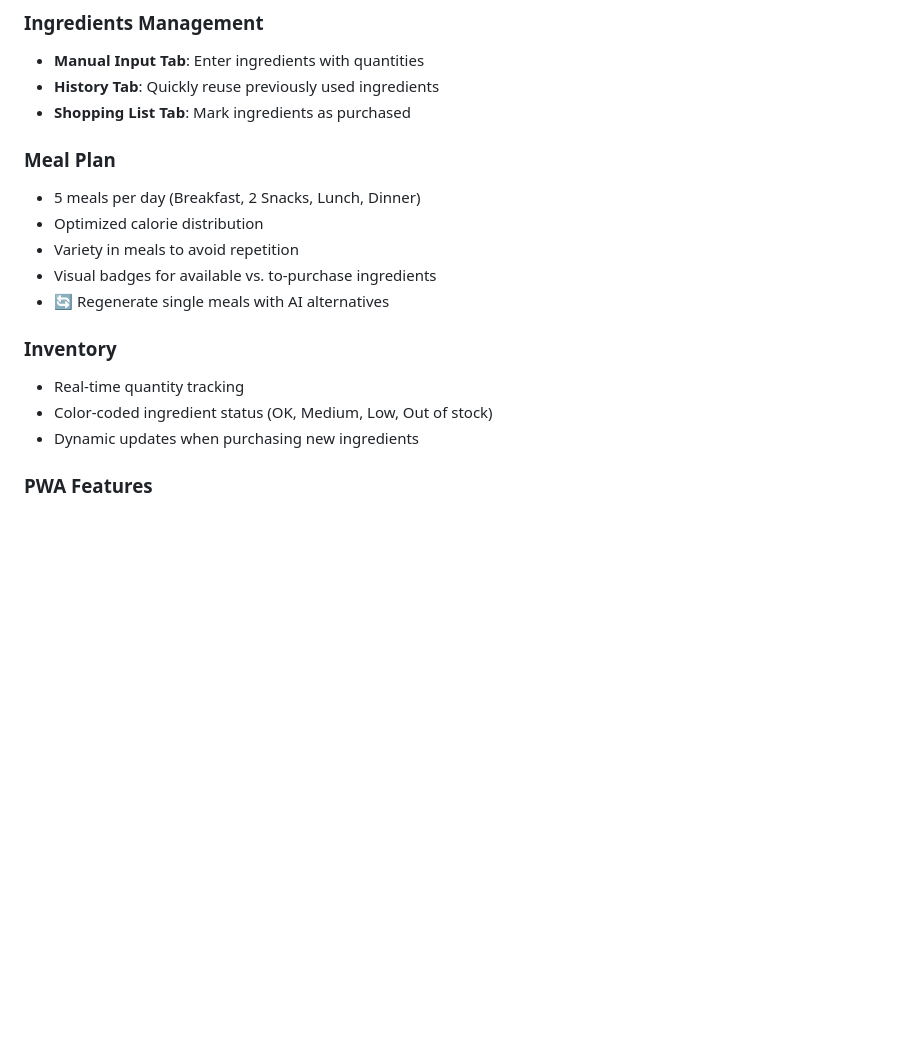
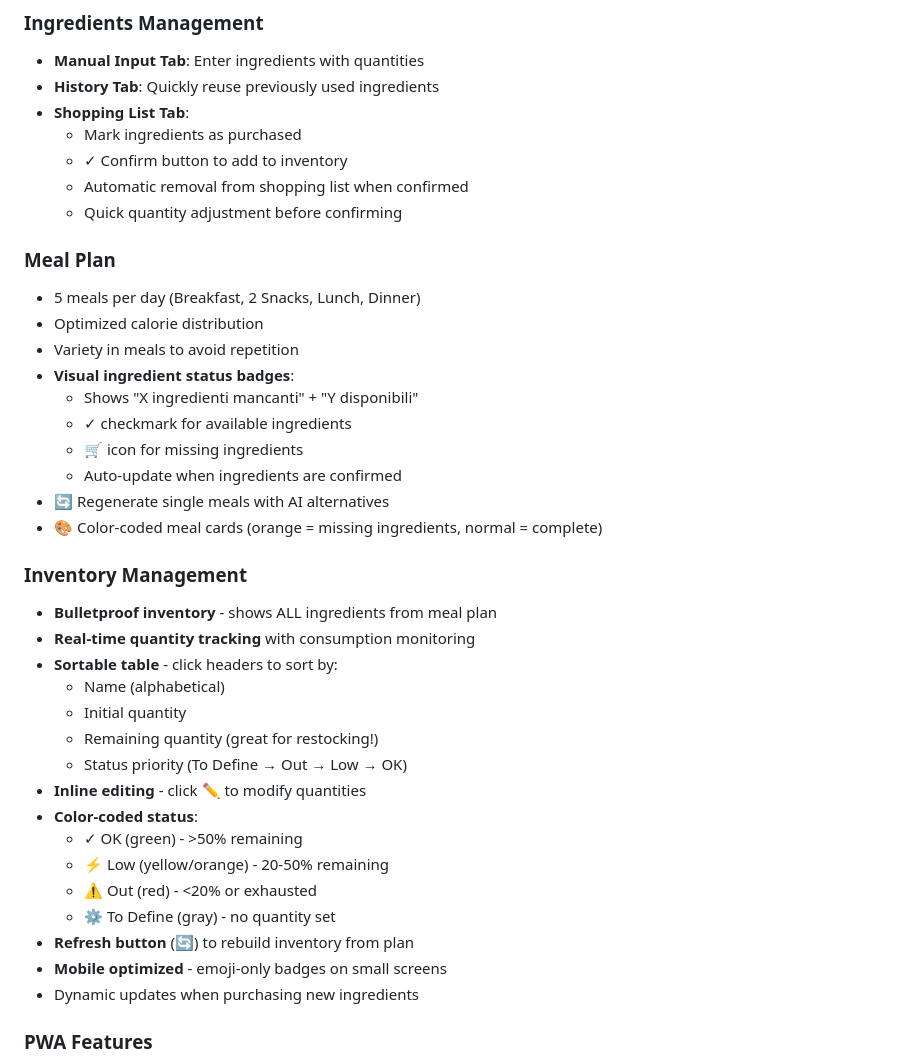
Before and after one commit to lelus78/meal-plan-ai, a Markdown page: README.md, the part around one of its changes. Rendered like a GitHub page; blank space fills up the shorter version.

Commit message:
📚 Update README with new features documentation
Added documentation for:
- User personalization (name and calorie goals)
- Advanced inventory management with sorting
- Inline editing capabilities
- Confirmed ingredients tracking
- Visual status indicators for meals
- Detailed shopping list workflow
- Mobile responsive optimizations
- Bulletproof inventory system

Reorganized features into sections:
- Core Features
- Inventory & Shopping
- Search & Filters
- Mobile & Responsive

Updated main features section with detailed descriptions
of all new inventory and shopping list capabilities.

🤖 Generated with [Claude Code](https://claude.com/claude-code)

Co-Authored-By: Claude <noreply@anthropic.com>

```diff
--- a/README.md
+++ b/README.md
@@ -86,18 +102,40 @@ The system uses Google Gemini AI. To use it:
 ### Ingredients Management
 - **Manual Input Tab**: Enter ingredients with quantities
 - **History Tab**: Quickly reuse previously used ingredients
-- **Shopping List Tab**: Mark ingredients as purchased
+- **Shopping List Tab**:
+  - Mark ingredients as purchased
+  - ✓ Confirm button to add to inventory
+  - Automatic removal from shopping list when confirmed
+  - Quick quantity adjustment before confirming
 
 ### Meal Plan
 - 5 meals per day (Breakfast, 2 Snacks, Lunch, Dinner)
 - Optimized calorie distribution
 - Variety in meals to avoid repetition
-- Visual badges for available vs. to-purchase ingredients
+- **Visual ingredient status badges**:
+  - Shows "X ingredienti mancanti" + "Y disponibili"
+  - ✓ checkmark for available ingredients
+  - 🛒 icon for missing ingredients
+  - Auto-update when ingredients are confirmed
 - 🔄 Regenerate single meals with AI alternatives
+- 🎨 Color-coded meal cards (orange = missing ingredients, normal = complete)
 
-### Inventory
-- Real-time quantity tracking
-- Color-coded ingredient status (OK, Medium, Low, Out of stock)
+### Inventory Management
+- **Bulletproof inventory** - shows ALL ingredients from meal plan
+- **Real-time quantity tracking** with consumption monitoring
+- **Sortable table** - click headers to sort by:
+  - Name (alphabetical)
+  - Initial quantity
+  - Remaining quantity (great for restocking!)
+  - Status priority (To Define → Out → Low → OK)
+- **Inline editing** - click ✏️ to modify quantities
+- **Color-coded status**:
+  - ✓ OK (green) - >50% remaining
+  - ⚡ Low (yellow/orange) - 20-50% remaining
+  - ⚠ Out (red) - <20% or exhausted
+  - ⚙️ To Define (gray) - no quantity set
+- **Refresh button** (🔄) to rebuild inventory from plan
+- **Mobile optimized** - emoji-only badges on small screens
 - Dynamic updates when purchasing new ingredients
 
 ### PWA Features
```
Also changed, not shown: other parts of README.md (+21 -5 lines).
